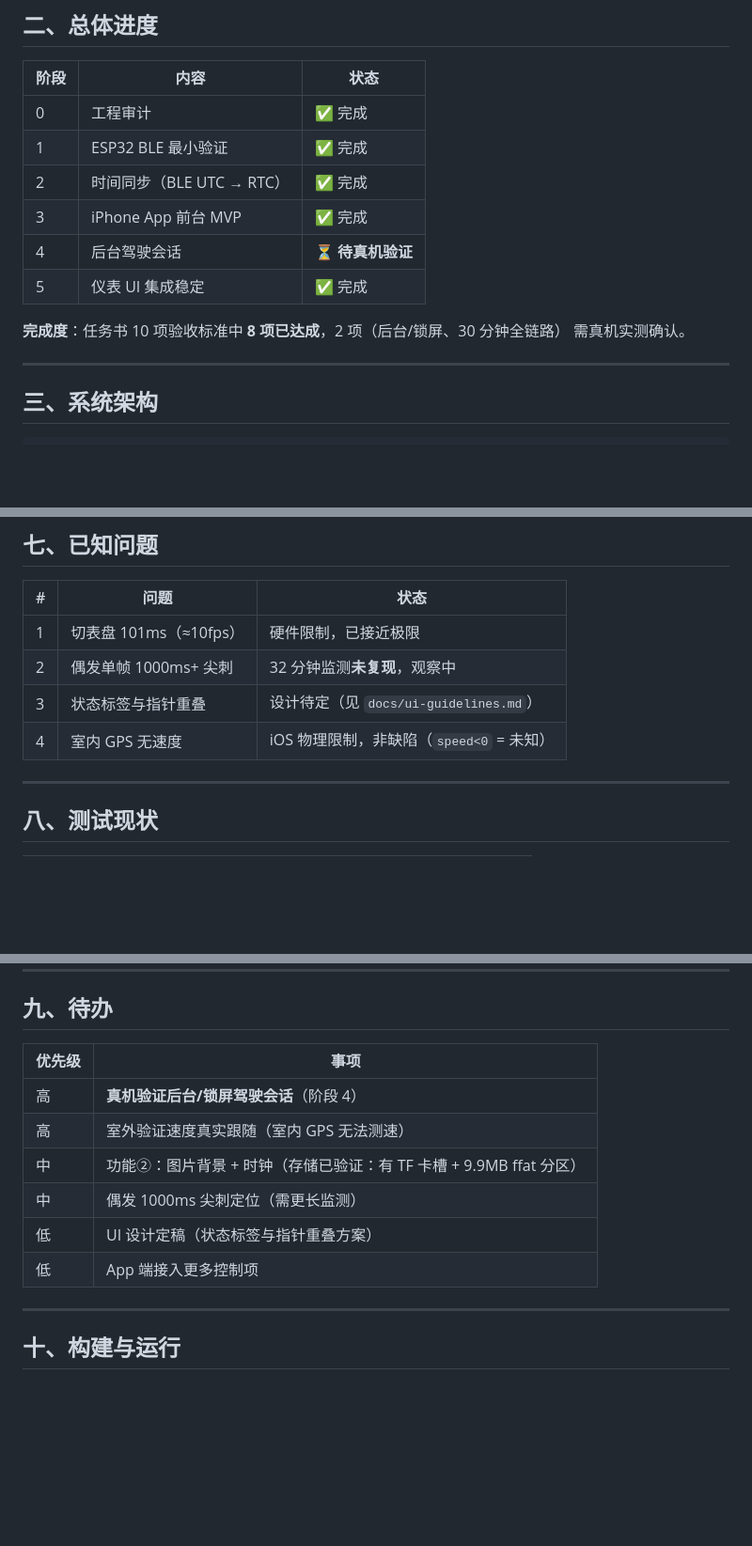
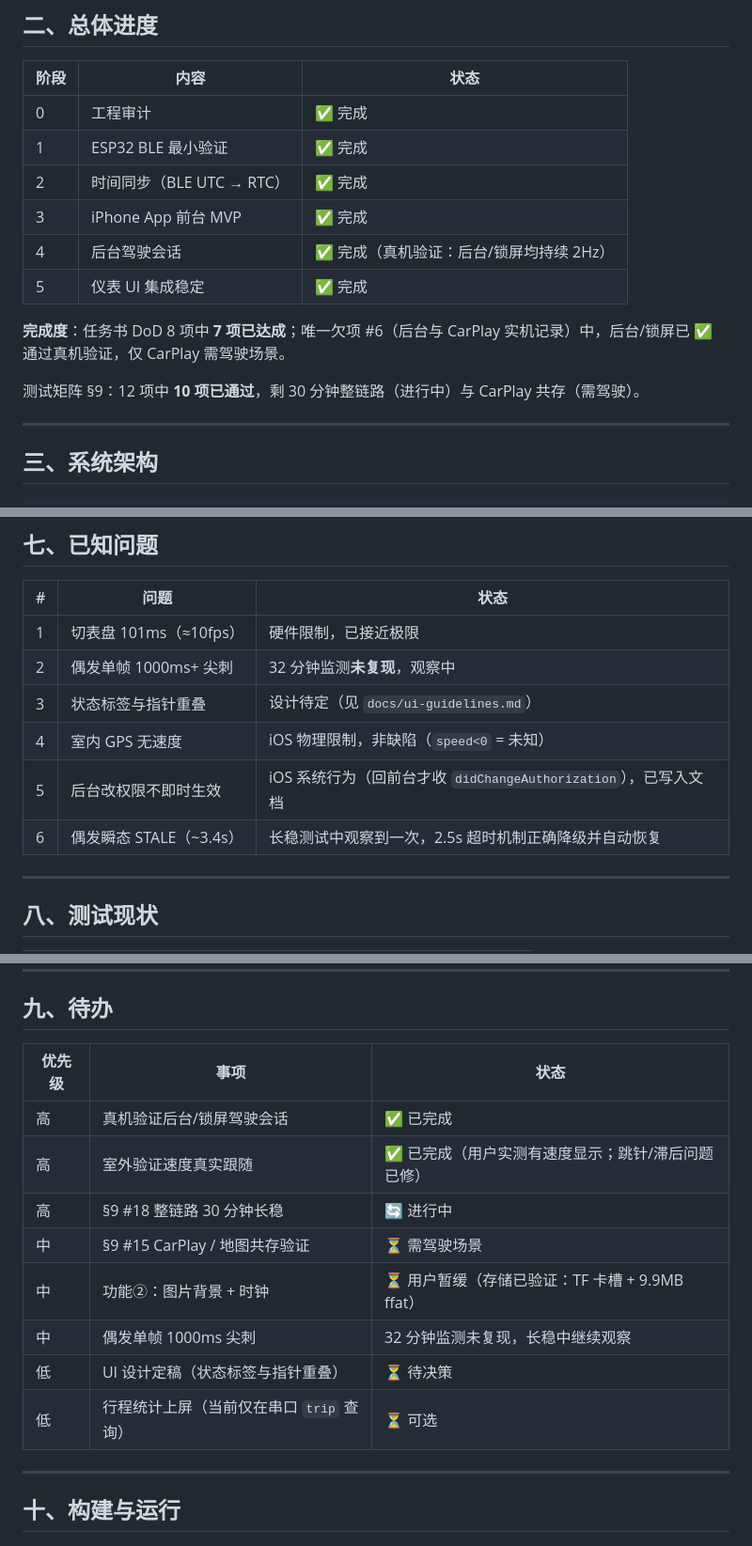
Before and after one commit to Pan-wh/esp32-car-dashboard, a Markdown page: PROGRESS.md, 3 parts joined by grey strips. Shown at 94% size. Rendered like a GitHub page; blank space fills up the shorter version.

Commit message:
docs: 更新进度（背景/锁屏/权限/强退已通过真机验证）
- 阶段 4 后台驾驶会话：待验证 → 已完成
- DoD 7/8 达成（唯一欠项 #6 仅剩 CarPlay 需驾驶场景）
- §9 测试矩阵 12 项中 10 项通过
- 新增已知问题：后台改权限不即时生效（iOS 系统行为）、
  偶发瞬态 STALE（2.5s 超时正确降级）
- 待办表加入状态列，#18 长稳标注进行中

```diff
--- a/PROGRESS.md
+++ b/PROGRESS.md
@@ -24,11 +24,14 @@
 | 1 | ESP32 BLE 最小验证 | ✅ 完成 |
 | 2 | 时间同步（BLE UTC → RTC）| ✅ 完成 |
 | 3 | iPhone App 前台 MVP | ✅ 完成 |
-| 4 | 后台驾驶会话 | ⏳ **待真机验证** |
+| 4 | 后台驾驶会话 | ✅ 完成（真机验证：后台/锁屏均持续 2Hz）|
 | 5 | 仪表 UI 集成稳定 | ✅ 完成 |
 
-**完成度**：任务书 10 项验收标准中 **8 项已达成**，2 项（后台/锁屏、30 分钟全链路）
-需真机实测确认。
+**完成度**：任务书 DoD 8 项中 **7 项已达成**；唯一欠项 #6（后台与 CarPlay
+实机记录）中，后台/锁屏已 ✅ 通过真机验证，仅 CarPlay 需驾驶场景。
+
+测试矩阵 §9：12 项中 **10 项已通过**，剩 30 分钟整链路（进行中）与
+CarPlay 共存（需驾驶）。
 
 ---
 
@@ -150,6 +153,8 @@ ESP32-S3 (dashboard.ino)
 | 2 | 偶发单帧 1000ms+ 尖刺 | 32 分钟监测**未复现**，观察中 |
 | 3 | 状态标签与指针重叠 | 设计待定（见 `docs/ui-guidelines.md`）|
 | 4 | 室内 GPS 无速度 | iOS 物理限制，非缺陷（`speed<0` = 未知）|
+| 5 | 后台改权限不即时生效 | iOS 系统行为（回前台才收 `didChangeAuthorization`），已写入文档 |
+| 6 | 偶发瞬态 STALE（~3.4s）| 长稳测试中观察到一次，2.5s 超时机制正确降级并自动恢复 |
 
 ---
 
@@ -169,14 +174,16 @@ ESP32-S3 (dashboard.ino)
 
 ## 九、待办
 
-| 优先级 | 事项 |
-|--------|------|
-| 高 | **真机验证后台/锁屏驾驶会话**（阶段 4）|
-| 高 | 室外验证速度真实跟随（室内 GPS 无法测速）|
-| 中 | 功能②：图片背景 + 时钟（存储已验证：有 TF 卡槽 + 9.9MB ffat 分区）|
-| 中 | 偶发 1000ms 尖刺定位（需更长监测）|
-| 低 | UI 设计定稿（状态标签与指针重叠方案）|
-| 低 | App 端接入更多控制项 |
+| 优先级 | 事项 | 状态 |
+|--------|------|------|
+| 高 | 真机验证后台/锁屏驾驶会话 | ✅ 已完成 |
+| 高 | 室外验证速度真实跟随 | ✅ 已完成（用户实测有速度显示；跳针/滞后问题已修）|
+| 高 | §9 #18 整链路 30 分钟长稳 | 🔄 进行中 |
+| 中 | §9 #15 CarPlay / 地图共存验证 | ⏳ 需驾驶场景 |
+| 中 | 功能②：图片背景 + 时钟 | ⏳ 用户暂缓（存储已验证：TF 卡槽 + 9.9MB ffat）|
+| 中 | 偶发单帧 1000ms 尖刺 | 32 分钟监测未复现，长稳中继续观察 |
+| 低 | UI 设计定稿（状态标签与指针重叠）| ⏳ 待决策 |
+| 低 | 行程统计上屏（当前仅在串口 `trip` 查询）| ⏳ 可选 |
 
 ---
 
```
